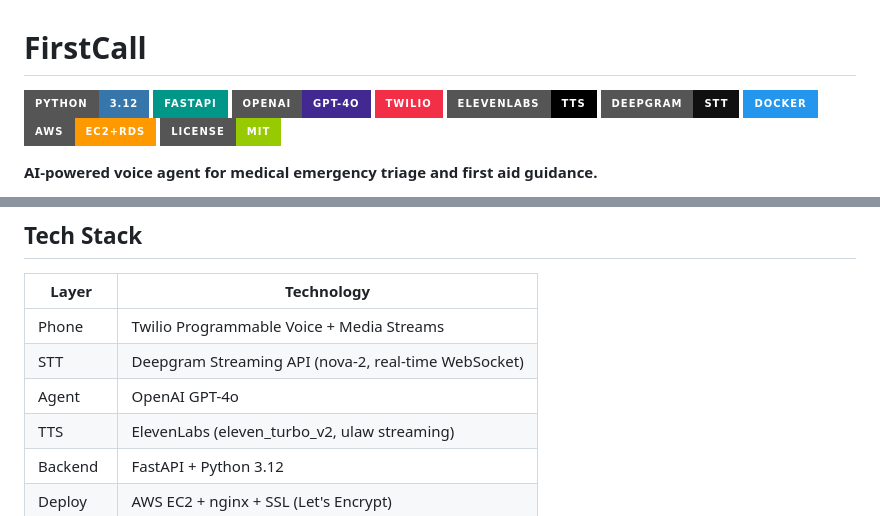
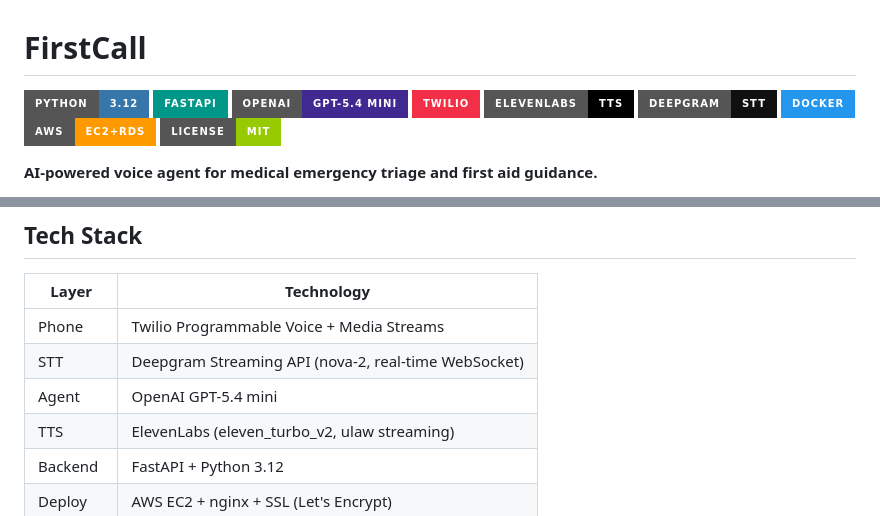
Before and after one commit to harish1120/FirstCall, a Markdown page: README.md, 2 parts joined by grey strips. Rendered like a GitHub page; badges without logos.

```diff
--- a/README.md
+++ b/README.md
@@ -2,7 +2,7 @@
 
 ![Python](https://img.shields.io/badge/Python-3.12-3776AB?style=for-the-badge&logo=python&logoColor=white)
 ![FastAPI](https://img.shields.io/badge/FastAPI-009688?style=for-the-badge&logo=fastapi&logoColor=white)
-![OpenAI](https://img.shields.io/badge/OpenAI-GPT--4o-412991?style=for-the-badge&logo=openai&logoColor=white)
+![OpenAI](https://img.shields.io/badge/OpenAI-GPT--5.4_mini-412991?style=for-the-badge&logo=openai&logoColor=white)
 ![Twilio](https://img.shields.io/badge/Twilio-F22F46?style=for-the-badge&logo=twilio&logoColor=white)
 ![ElevenLabs](https://img.shields.io/badge/ElevenLabs-TTS-black?style=for-the-badge&logoColor=white)
 ![Deepgram](https://img.shields.io/badge/Deepgram-STT-101010?style=for-the-badge&logoColor=white)
@@ -96,7 +96,7 @@ Every call logged anonymously for audit
 |-------|-----------|
 | Phone | Twilio Programmable Voice + Media Streams |
 | STT | Deepgram Streaming API (nova-2, real-time WebSocket) |
-| Agent | OpenAI GPT-4o |
+| Agent | OpenAI GPT-5.4 mini |
 | TTS | ElevenLabs (eleven_turbo_v2, ulaw streaming) |
 | Backend | FastAPI + Python 3.12 |
 | Deploy | AWS EC2 + nginx + SSL (Let's Encrypt) |
```
